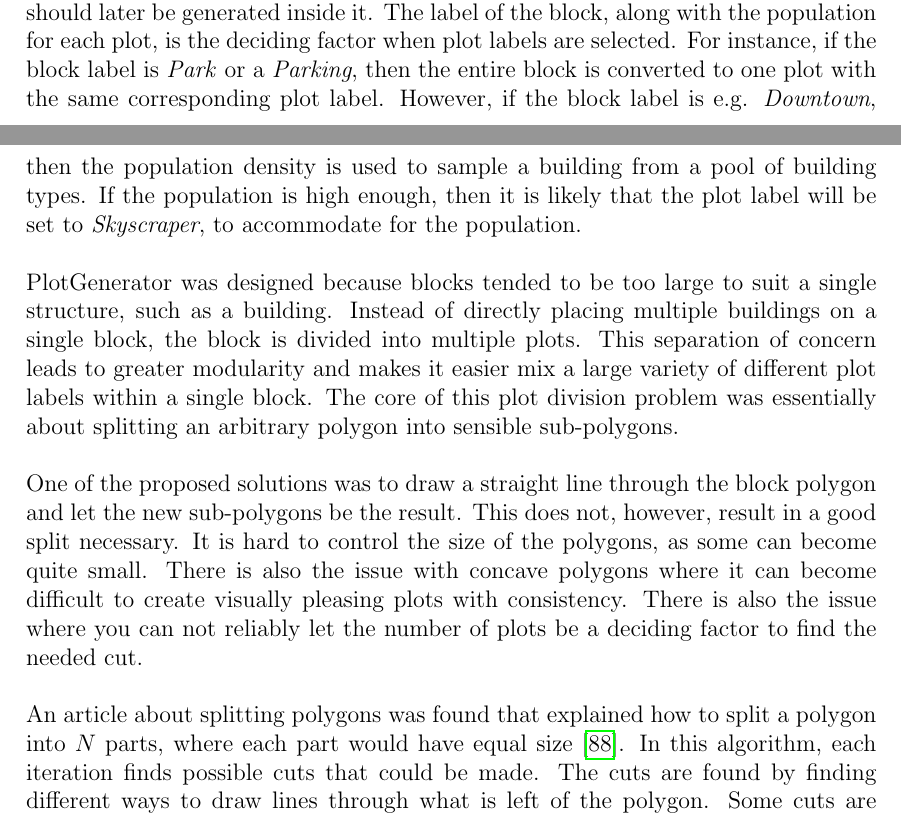
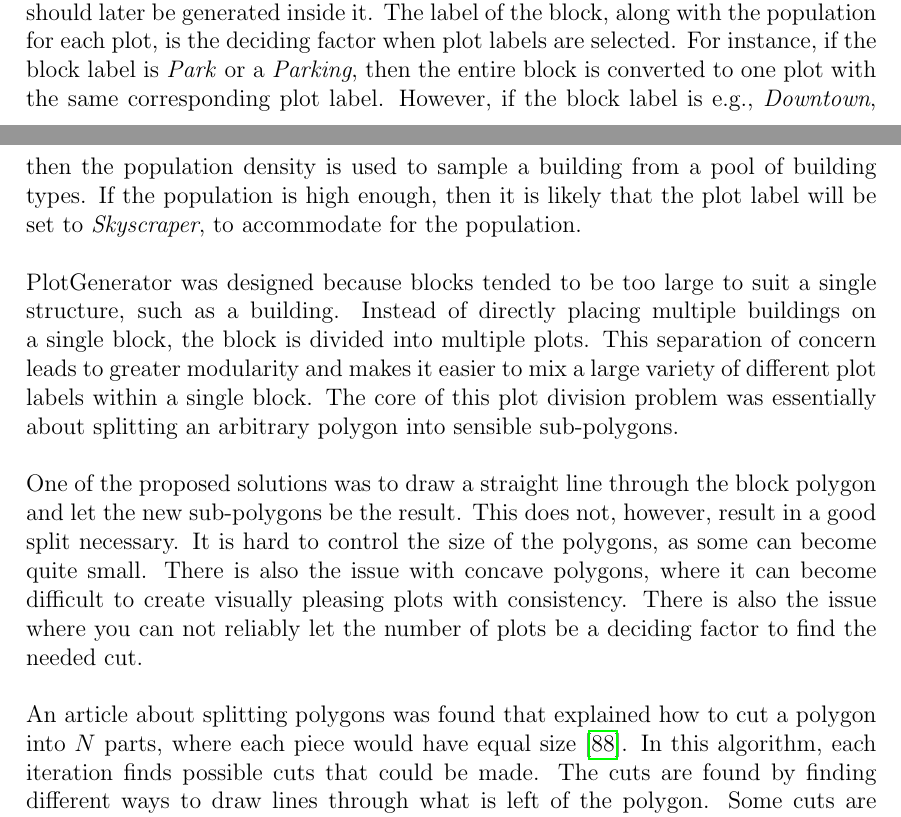
Before and after one commit to DATX02-20-02/Report, a LaTeX thesis (main.tex, which reads tex/methods/problem/plots.tex): two parts of pages 35 and 36 of 52, joined at a grey line, cut so that both start at the same text. Compiled offline with pdfLaTeX.

Commit message:
Update plots.tex

```diff
--- a/tex/methods/problem/plots.tex
+++ b/tex/methods/problem/plots.tex
@@ -20,22 +20,22 @@ The generation of such plots is managed by PlotGenerator (see Table \ref{table:p
 Each plot also has a label associated with it that determines what type of content should later be generated inside it.
 The label of the block, along with the population for each plot, is the deciding factor when plot labels are selected.
 For instance, if the block label is \textit{Park} or a \textit{Parking}, then the entire block is converted to one plot with the same corresponding plot label.
-However, if the block label is e.g. \textit{Downtown}, then the population density is used to sample a building from a pool of building types.
+However, if the block label is e.g., \textit{Downtown}, then the population density is used to sample a building from a pool of building types.
 If the population is high enough, then it is likely that the plot label will be set to \textit{Skyscraper}, to accommodate for the population.
 
 PlotGenerator was designed because blocks tended to be too large to suit a single structure, such as a building.
 Instead of directly placing multiple buildings on a single block, the block is divided into multiple plots.
-This separation of concern leads to greater modularity and makes it easier mix a large variety of different plot labels within a single block.
+This separation of concern leads to greater modularity and makes it easier to mix a large variety of different plot labels within a single block.
 The core of this plot division problem was essentially about splitting an arbitrary polygon into sensible sub-polygons.
 
 One of the proposed solutions was to draw a straight line through the block polygon and let the new sub-polygons be the result.
 This does not, however, result in a good split necessary.
 It is hard to control the size of the polygons, as some can become quite small.
-There is also the issue with concave polygons where it can become difficult to create visually pleasing plots with consistency.
+There is also the issue with concave polygons, where it can become difficult to create visually pleasing plots with consistency.
 There is also the issue where you can not reliably let the number of plots be a deciding factor to find the needed cut.
 
 % Add figures explaing.
-An article about splitting polygons was found that explained how to split a polygon into $N$ parts, where each part would have equal size \cite{polygon_splitting_article}.
+An article about splitting polygons was found that explained how to cut a polygon into $N$ parts, where each piece would have equal size \cite{polygon_splitting_article}.
 In this algorithm, each iteration finds possible cuts that could be made.
 The cuts are found by finding different ways to draw lines through what is left of the polygon.
 Some cuts are omitted in cases where concave polygons exist since they can be outside of the polygon.
```
